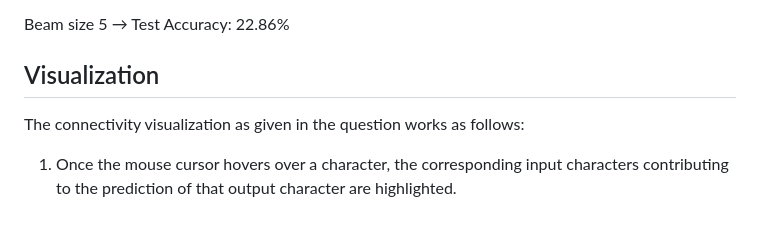
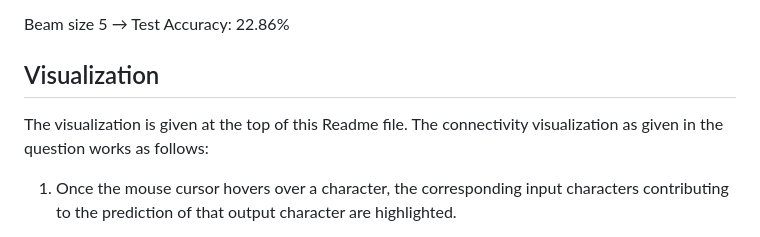
Before and after one commit to vinyk/DA6401_Assignment3, a Markdown page: README.md, the part around the change printed below. Drawn GitHub-style.

```diff
--- a/README.md
+++ b/README.md
@@ -94,6 +96,7 @@ Beam size 5 → Test Accuracy: 22.86%
 
 ## Visualization
 
+The visualization is given at the top of this Readme file.
 The connectivity visualization as given in the question works as follows:
 
 1) Once the mouse cursor hovers over a character, the corresponding input characters contributing to the prediction of that output character are highlighted.
```
Also changed, not shown: other parts of README.md (+3 -1 lines).
